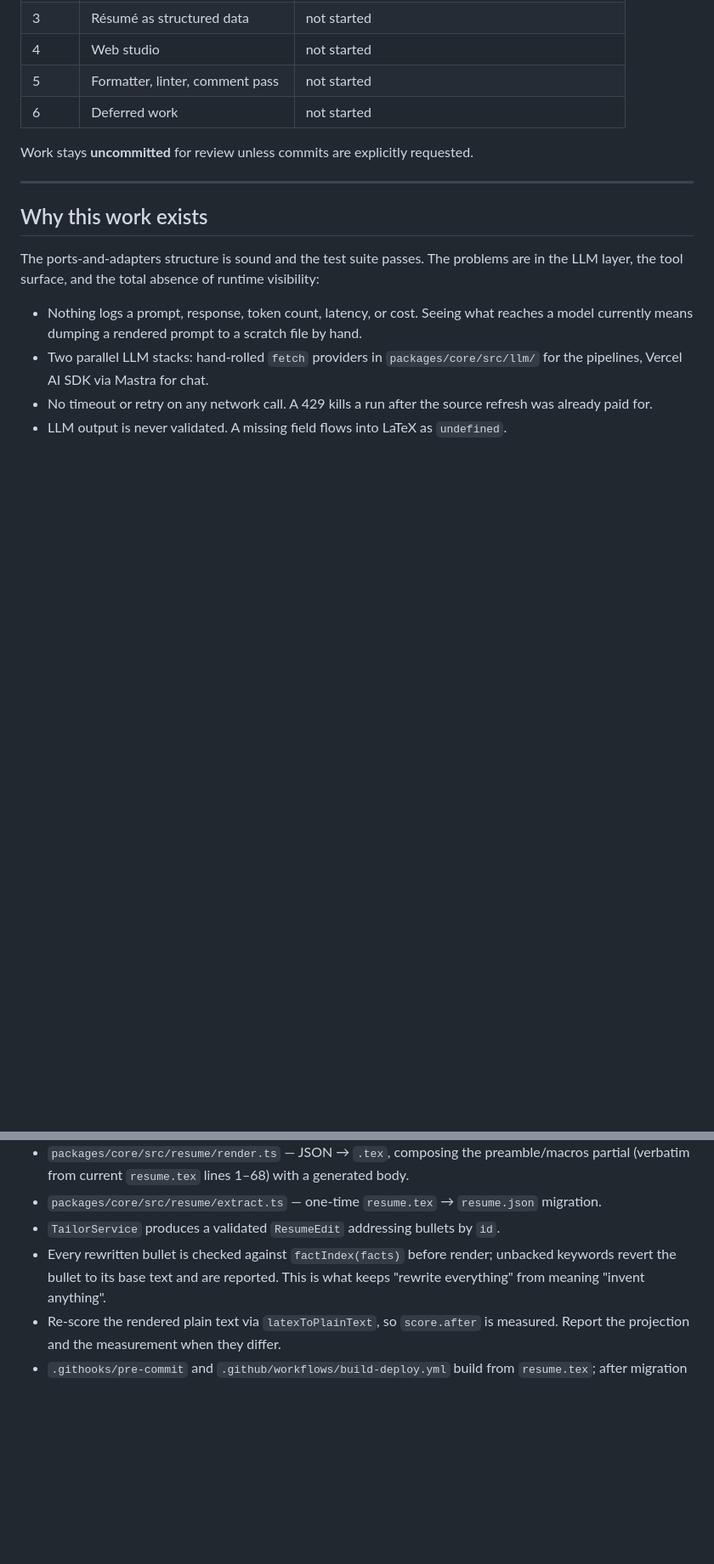
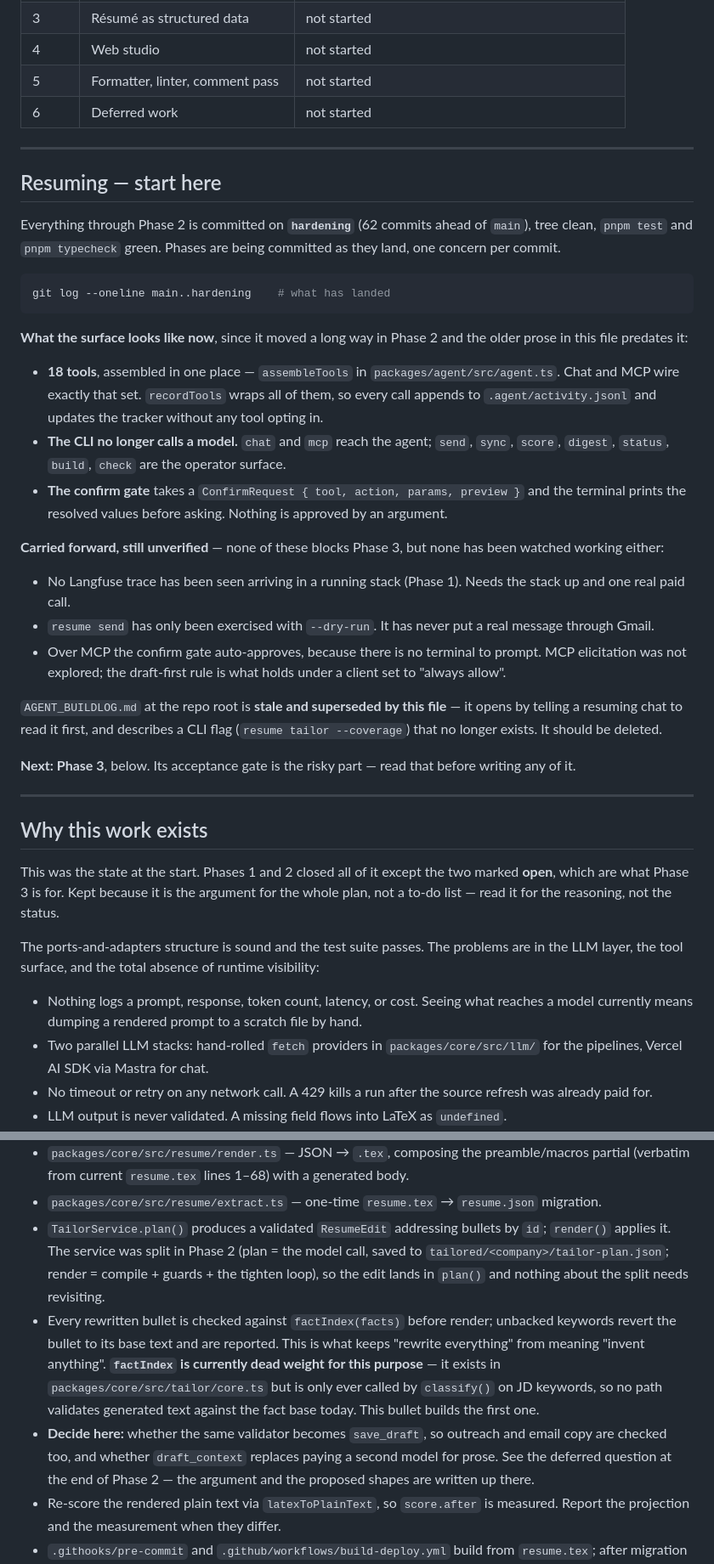
Before and after one commit to Sandy-1711/whoami, a Markdown page: docs/ROADMAP.md, 2 parts joined by grey strips. Shown at 85% size. GitHub-like rendering; blank space fills up the shorter version.

Commit message:
docs(roadmap): hand off to the next session
A resuming chat was going to read a status table, a problem list that Phases 1
and 2 had already answered, and a Phase 3 plan written against a TailorService
that has since been split.

Adds a resume block with the real current state — what the surface looks like
now, what is committed, and the three things that have never been watched
working — marks the two problems that remain open, and points Phase 3 at the
plan/render split and at the missing fact-base validator it now has to build.

Co-Authored-By: Claude Opus 5 <noreply@anthropic.com>

````diff
--- a/docs/ROADMAP.md
+++ b/docs/ROADMAP.md
@@ -20,11 +20,53 @@ code).
 | 5 | Formatter, linter, comment pass | not started |
 | 6 | Deferred work | not started |
 
-Work stays **uncommitted** for review unless commits are explicitly requested.
+---
+
+## Resuming — start here
+
+Everything through Phase 2 is committed on **`hardening`** (62 commits ahead of `main`), tree
+clean, `pnpm test` and `pnpm typecheck` green. Phases are being committed as they land, one
+concern per commit.
+
+```sh
+git log --oneline main..hardening    # what has landed
+```
+
+**What the surface looks like now**, since it moved a long way in Phase 2 and the older prose in
+this file predates it:
+
+- **18 tools**, assembled in one place — `assembleTools` in `packages/agent/src/agent.ts`. Chat and
+  MCP wire exactly that set. `recordTools` wraps all of them, so every call appends to
+  `.agent/activity.jsonl` and updates the tracker without any tool opting in.
+- **The CLI no longer calls a model.** `chat` and `mcp` reach the agent; `send`, `sync`, `score`,
+  `digest`, `status`, `build`, `check` are the operator surface.
+- **The confirm gate** takes a `ConfirmRequest { tool, action, params, preview }` and the terminal
+  prints the resolved values before asking. Nothing is approved by an argument.
+
+**Carried forward, still unverified** — none of these blocks Phase 3, but none has been watched
+working either:
+
+- No Langfuse trace has been seen arriving in a running stack (Phase 1). Needs the stack up and one
+  real paid call.
+- `resume send` has only been exercised with `--dry-run`. It has never put a real message through
+  Gmail.
+- Over MCP the confirm gate auto-approves, because there is no terminal to prompt. MCP elicitation
+  was not explored; the draft-first rule is what holds under a client set to "always allow".
+
+`AGENT_BUILDLOG.md` at the repo root is **stale and superseded by this file** — it opens by telling
+a resuming chat to read it first, and describes a CLI flag (`resume tailor --coverage`) that no
+longer exists. It should be deleted.
+
+**Next: Phase 3**, below. Its acceptance gate is the risky part — read that before writing any of
+it.
 
 ---
 
 ## Why this work exists
+
+This was the state at the start. Phases 1 and 2 closed all of it except the two marked **open**,
+which are what Phase 3 is for. Kept because it is the argument for the whole plan, not a to-do
+list — read it for the reasoning, not the status.
 
 The ports-and-adapters structure is sound and the test suite passes. The problems are in the LLM
 layer, the tool surface, and the total absence of runtime visibility:
@@ -293,10 +336,19 @@ output breaks. Structured data removes both problems at once.
 - `packages/core/src/resume/render.ts` — JSON → `.tex`, composing the preamble/macros partial
   (verbatim from current `resume.tex` lines 1–68) with a generated body.
 - `packages/core/src/resume/extract.ts` — one-time `resume.tex` → `resume.json` migration.
-- `TailorService` produces a validated `ResumeEdit` addressing bullets by `id`.
+- `TailorService.plan()` produces a validated `ResumeEdit` addressing bullets by `id`; `render()`
+  applies it. The service was split in Phase 2 (plan = the model call, saved to
+  `tailored/<company>/tailor-plan.json`; render = compile + guards + the tighten loop), so the
+  edit lands in `plan()` and nothing about the split needs revisiting.
 - Every rewritten bullet is checked against `factIndex(facts)` before render; unbacked keywords
   revert the bullet to its base text and are reported. This is what keeps "rewrite everything" from
-  meaning "invent anything".
+  meaning "invent anything". **`factIndex` is currently dead weight for this purpose** — it exists
+  in `packages/core/src/tailor/core.ts` but is only ever called by `classify()` on JD keywords, so
+  no path validates generated text against the fact base today. This bullet builds the first one.
+- **Decide here:** whether the same validator becomes `save_draft`, so outreach and email copy are
+  checked too, and whether `draft_context` replaces paying a second model for prose. See the
+  deferred question at the end of Phase 2 — the argument and the proposed shapes are written up
+  there.
 - Re-score the rendered plain text via `latexToPlainText`, so `score.after` is measured. Report the
   projection and the measurement when they differ.
 - `.githooks/pre-commit` and `.github/workflows/build-deploy.yml` build from `resume.tex`; after
````
Also changed, not shown: other parts of docs/ROADMAP.md (+4 -3 lines).
